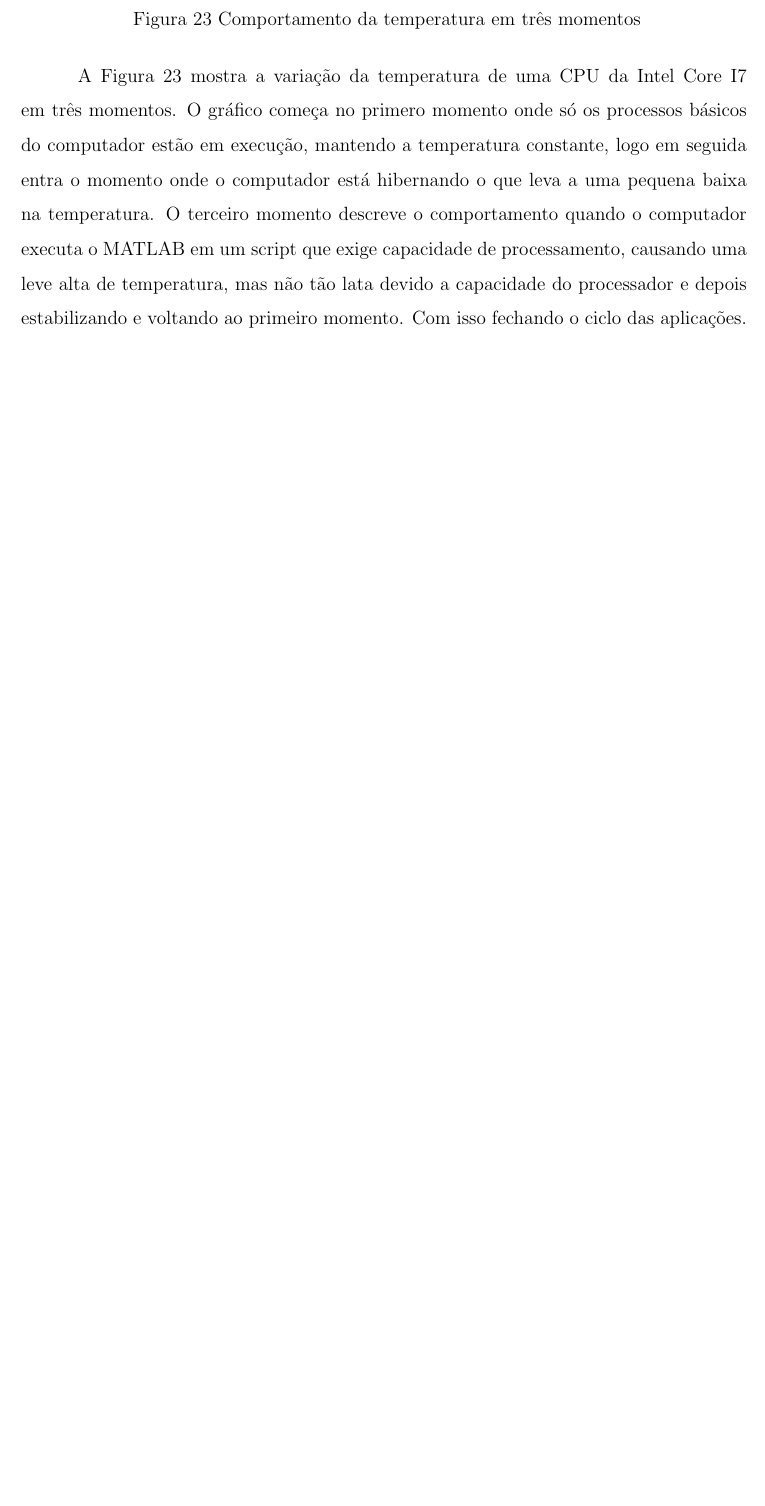
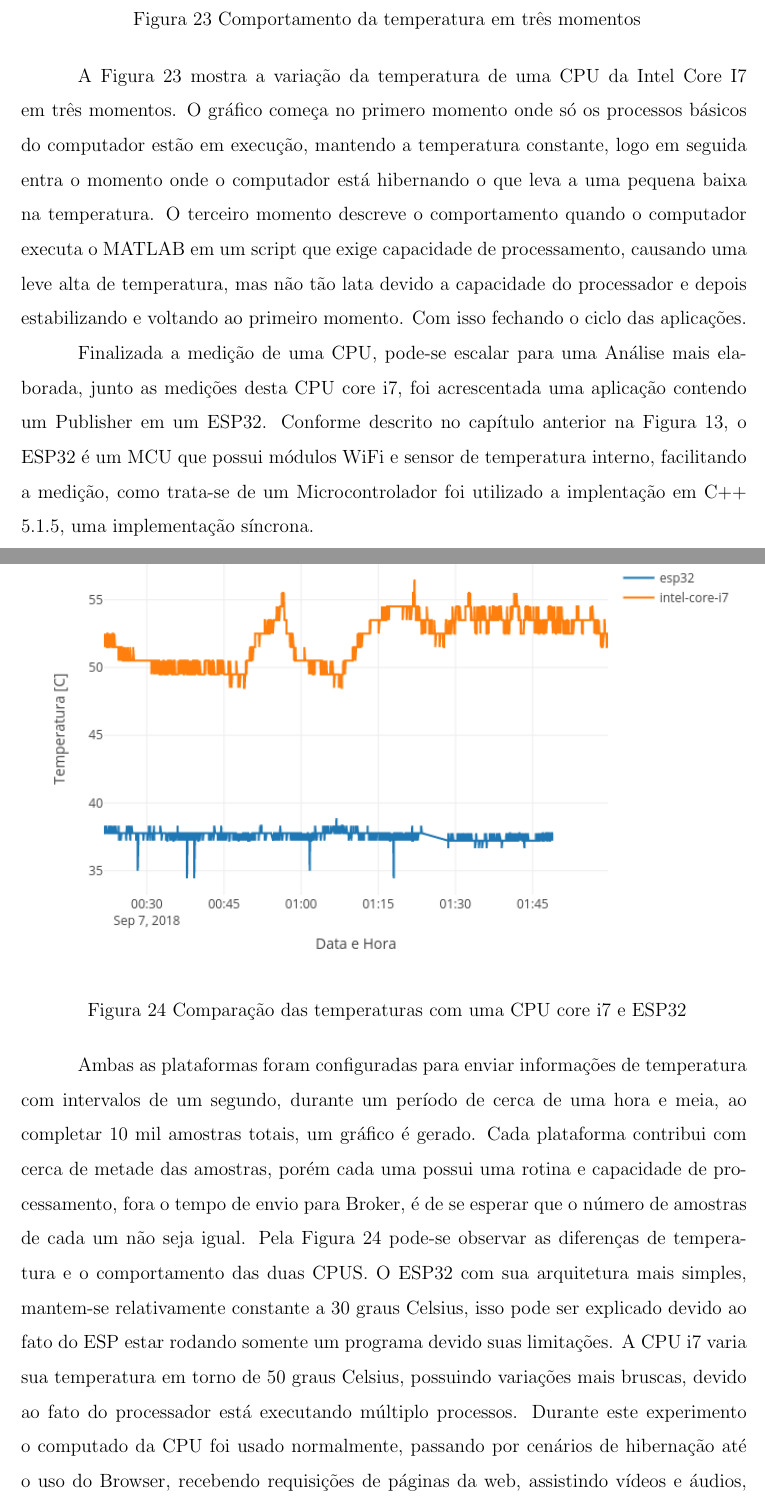
Before and after one commit to fol21/things-4-labs-tcc, a LaTeX thesis (masterthesis.tex, which reads 02_Capitulos/02_Cap4/casos_de_uso.tex): part of page 45 of 91 before the commit and two parts of pages 45 and 46 of 92 after it, the two joined at a grey line, cut so that both start at the same text, the shorter picture padded with empty space. The pictures show the PDF file masterthesis.pdf that the author committed with the source.

Commit message:
Finished second version

```diff
--- a/02_Capitulos/02_Cap4/casos_de_uso.tex
+++ b/02_Capitulos/02_Cap4/casos_de_uso.tex
@@ -47,6 +49,19 @@ A visualização de dados é feita pela ferramenta Plotly, um serviço que forne
 A \ref{fig:4.1.0/cpu-temp_1} mostra a variação da temperatura de uma CPU da Intel Core I7 em três momentos. O gráfico começa no primero momento onde só os processos básicos do computador estão em execução, mantendo a temperatura constante, logo em seguida entra o momento onde o computador está hibernando o que leva a uma pequena baixa na temperatura. O terceiro momento descreve o comportamento quando o computador executa o MATLAB em um script que exige capacidade de processamento, causando uma leve alta de temperatura, mas não tão lata devido a capacidade do processador e depois estabilizando e voltando ao primeiro momento. Com isso fechando o ciclo das aplicações.
 
 
+Finalizada a medição de uma CPU, pode-se escalar para uma Análise mais elaborada, junto as medições desta CPU core i7, foi acrescentada uma aplicação contendo um Publisher em um ESP32. Conforme descrito no capítulo anterior na \ref{fig:3.3.4/esp32-arch}, o ESP32 é um MCU que possui módulos WiFi e sensor de temperatura interno, facilitando a medição, como trata-se de um Microcontrolador foi utilizado a implentação em C++ \ref{subsection:teste-plataformas}, uma implementação síncrona.
+
+
+\begin{figure}[h!]
+\centering
+\includegraphics[width=16cm]{./02_Capitulos/02_Cap4/figures/temp-device-3}
+\caption{Comparação das temperaturas com uma CPU core i7 e ESP32}
+\label{fig:temp-devices-3}
+\end{figure}
+
+Ambas as plataformas foram configuradas para enviar informações de temperatura com intervalos de um segundo, durante um período de cerca de uma hora e meia, ao completar 10 mil amostras totais, um gráfico é gerado. Cada plataforma contribui com cerca de metade das amostras, porém cada uma possui uma rotina e capacidade de processamento, fora o tempo de envio para Broker, é de se esperar que o número de amostras de cada um não seja igual.
+Pela \ref{fig:temp-devices-3} pode-se observar as diferenças de temperatura e o comportamento das duas CPUS. O ESP32 com sua arquitetura mais simples, mantem-se relativamente constante a 30 graus Celsius,  isso pode ser explicado devido ao fato do ESP estar rodando somente um programa devido suas limitações.
+A CPU i7 varia sua temperatura em torno de 50 graus Celsius, possuindo variações mais bruscas, devido ao fato do processador está executando múltiplo processos. Durante este experimento o computado da CPU foi usado normalmente, passando por cenários de hibernação até o uso do Browser, recebendo requisições de páginas da web, assistindo vídeos e áudios, provocando as variações de temperatura semelhantes ao primeiro teste.
 
 \section{Aplicação: Automação Residencial}
 \label{section:residencial}
```
Also changed, not shown: 01_Pre_textuais/Fichacatalog.tex (+1 -2 lines), 01_Pre_textuais/ListaDeSiglas.tex (+1 -0 lines), masterthesis.pdf, 02_Capitulos/02_Cap4/casos_de_uso.tex (2 more changed lines), 1 other file.
